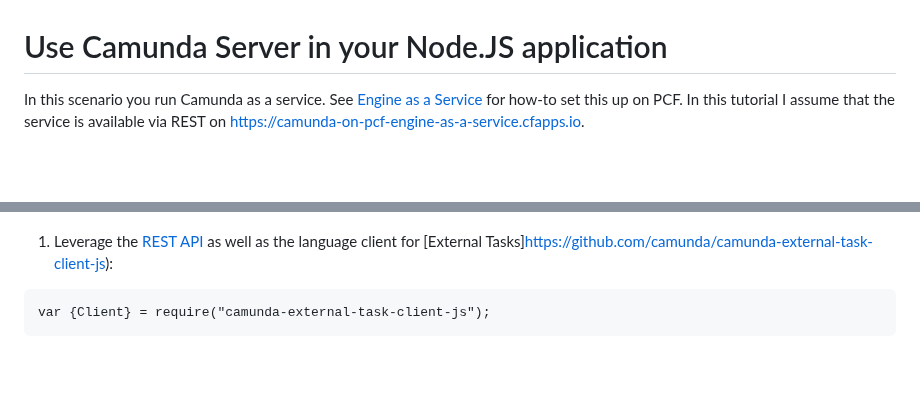
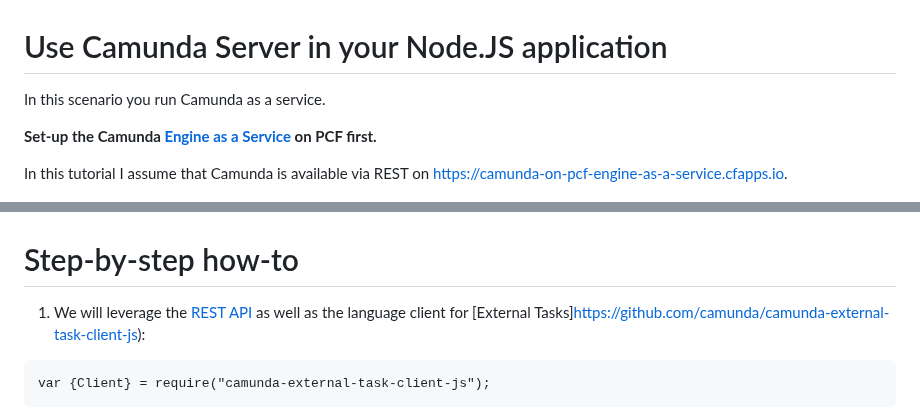
Before and after one commit to berndruecker/camunda-7-on-pcf, a Markdown page: nodejs-sample/readme.md, 2 parts joined by grey strips. Rendered like a GitHub page; blank space fills up the shorter version.

````diff
--- a/nodejs-sample/readme.md
+++ b/nodejs-sample/readme.md
@@ -1,10 +1,16 @@
 # Use Camunda Server in your Node.JS application
 
-In this scenario you run Camunda as a service. See [Engine as a Service](../engine-as-a-service/) for how-to set this up on PCF. In this tutorial I assume that the service is available via REST on https://camunda-on-pcf-engine-as-a-service.cfapps.io.
+In this scenario you run Camunda as a service.
+
+**Set-up the Camunda [Engine as a Service](../engine-as-a-service/) on PCF first.**
+
+ In this tutorial I assume that Camunda is available via REST on https://camunda-on-pcf-engine-as-a-service.cfapps.io.
 
 ![](../docs/node-js-architecture.png)
 
-1. Leverage the [REST API](https://docs.camunda.org/manual/latest/reference/rest/) as well as the language client for [External Tasks]https://github.com/camunda/camunda-external-task-client-js):
+# Step-by-step how-to
+
+1. We will leverage the [REST API](https://docs.camunda.org/manual/latest/reference/rest/) as well as the language client for [External Tasks]https://github.com/camunda/camunda-external-task-client-js):
 
 ```
 var {Client} = require("camunda-external-task-client-js");
````
Also changed, not shown: other parts of nodejs-sample/readme.md (+1 -1 lines), engine-as-a-service/readme.md (+12 -6 lines), spring-boot-embedded-engine-sample/readme.md (+6 -4 lines), docs/engine-as-a-service-architecture.png (added), 1 other file.
